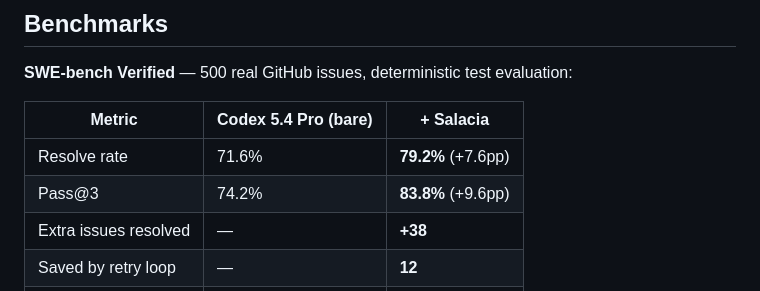
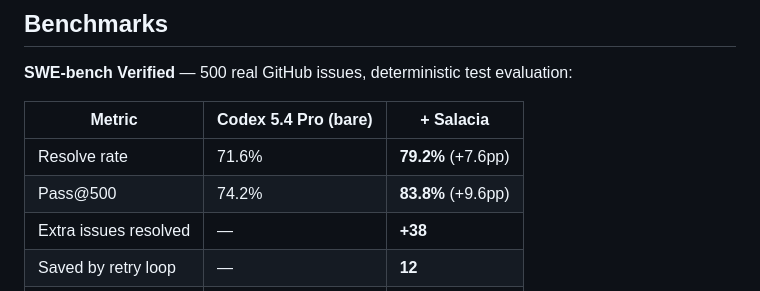
Before and after one commit to StartripAI/Salacia, a Markdown page: README.md, the part around the change. GitHub-like rendering.

```diff
--- a/README.md
+++ b/README.md
@@ -42,7 +42,7 @@ Salacia fixes this with 5 deterministic layers, wrapping your existing agent:
 | Metric | Codex 5.4 Pro (bare) | + Salacia |
 |--------|---------------------|-----------|
 | Resolve rate | 71.6% | **79.2%** (+7.6pp) |
-| Pass@3 | 74.2% | **83.8%** (+9.6pp) |
+| Pass@500 | 74.2% | **83.8%** (+9.6pp) |
 | Extra issues resolved | — | **+38** |
 | Saved by retry loop | — | **12** |
 | Regressions | — | **0** |
```
